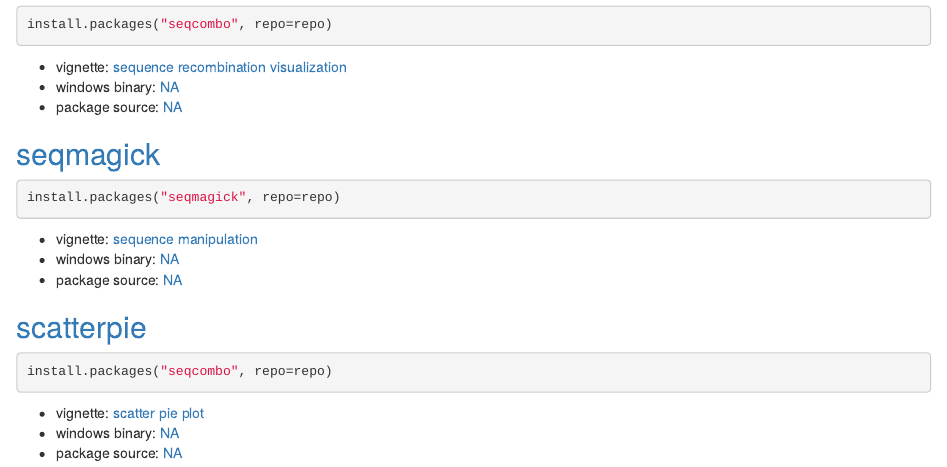
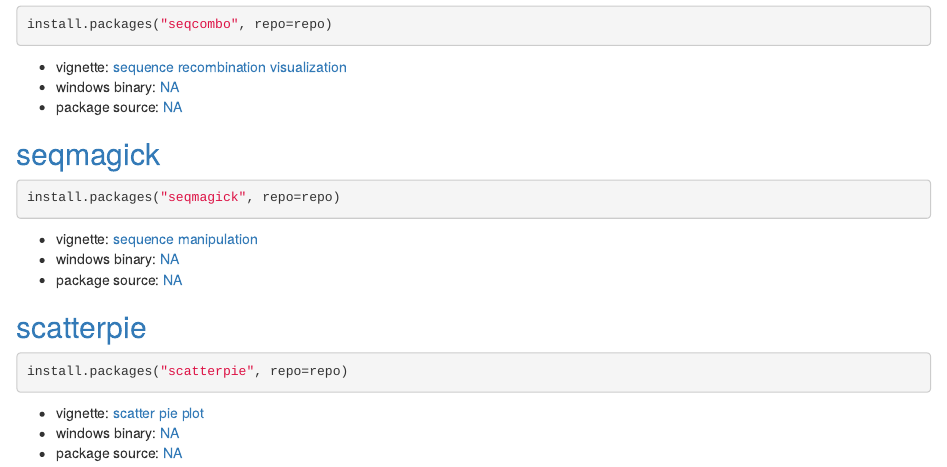
Before and after one commit to GuangchuangYu/drat, an R Markdown document (docs/index.rmd): the page in a window 1100 px wide, from 330 px down. Rendered offline with R 4.5, knitr and Pandoc, with nearby package versions; drawn as R Markdown's standard HTML page in place of the format the file asks for.

Commit message:
update docs

````diff
--- a/docs/index.rmd
+++ b/docs/index.rmd
@@ -44,7 +44,7 @@ install.packages("seqmagick", repo=repo)
 ## [scatterpie](https://github.com/GuangchuangYu/scatterpie)
 
 ```r
-install.packages("seqcombo", repo=repo)
+install.packages("scatterpie", repo=repo)
 ```
 
 - vignette: [scatter pie plot](https://guangchuangyu.github.io/scatterpie/)
````
Also changed, not shown: README.md, 1 other file.
